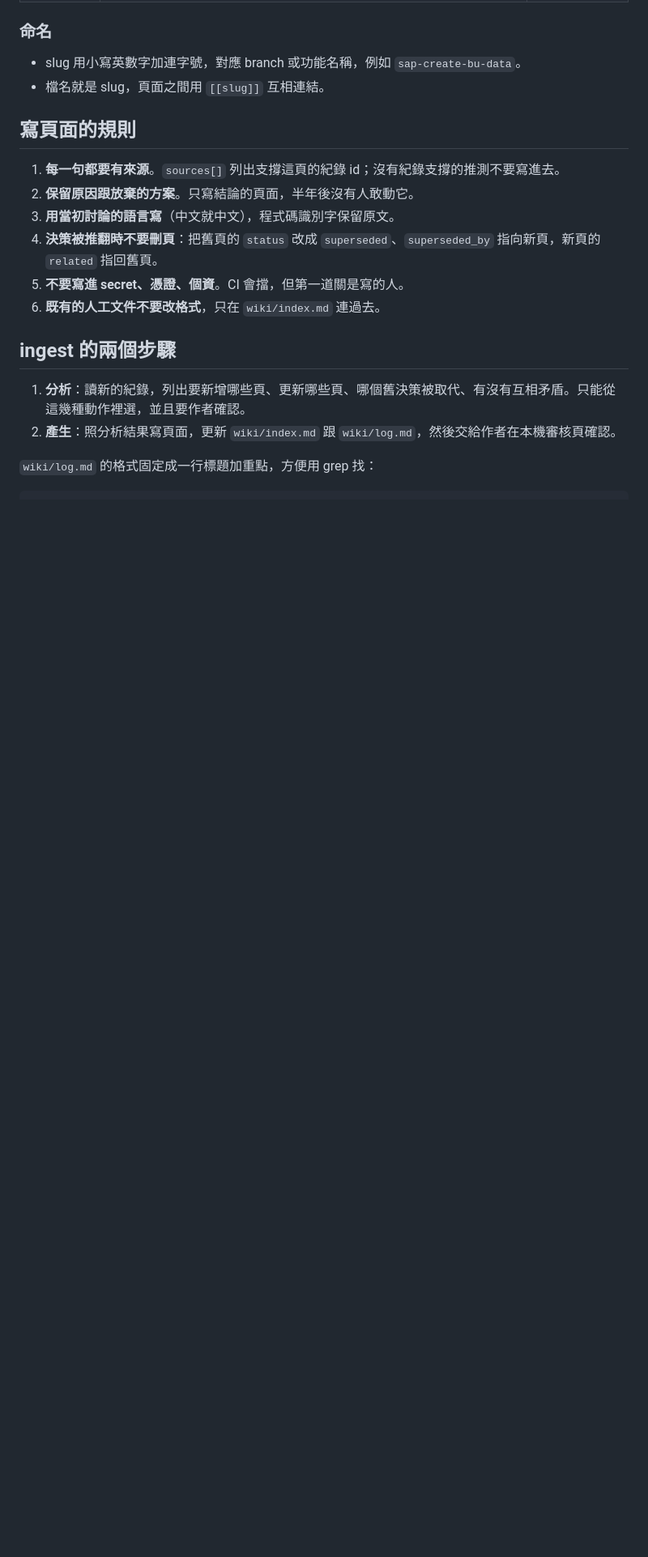
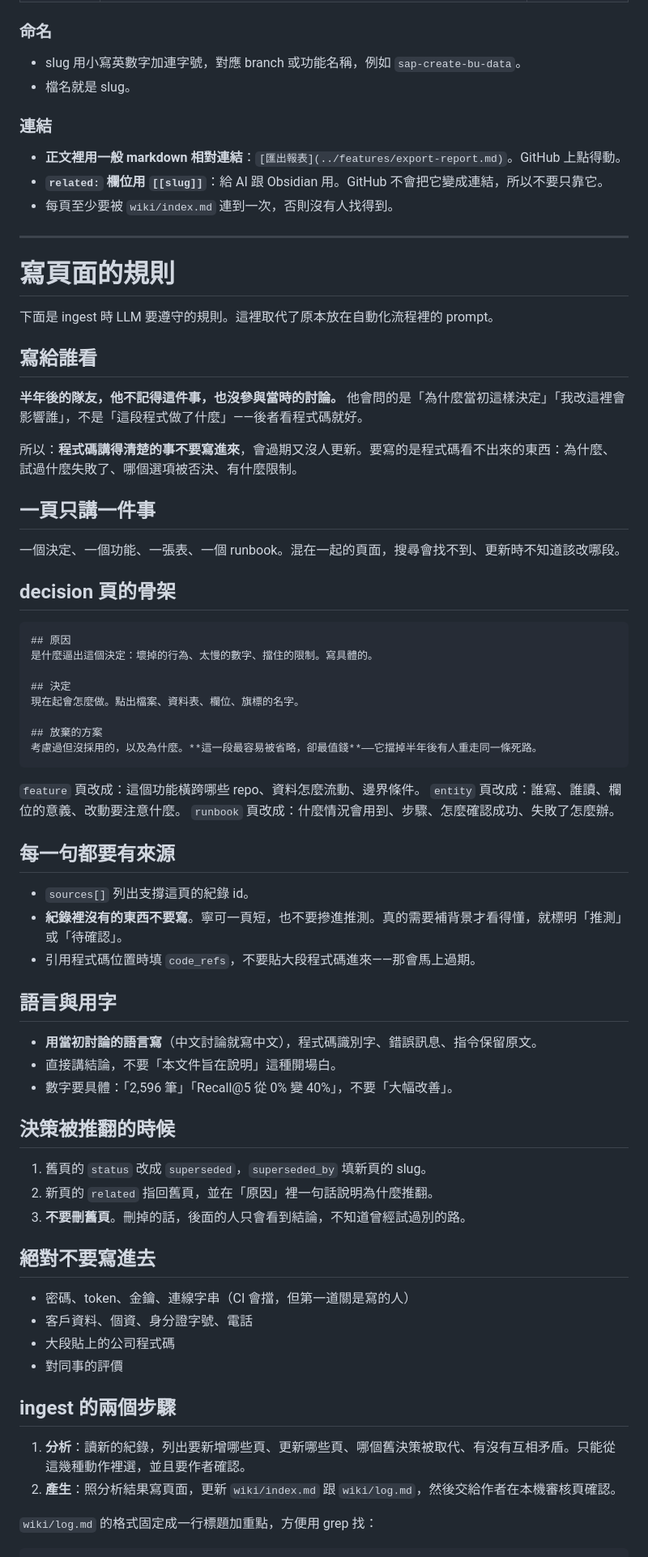
Before and after one commit to xinqilin/dev-memory, a Markdown page: templates/memory-repo/schema.md, the part around one of its changes. Shown at 81% size. GitHub-like rendering; blank space fills up the shorter version.

Commit message:
docs: write the ingest rules instead of porting the old prompt
The automation prompt this replaces was written for a different job
(turning English observation summaries into a document). These rules
say what a page is for: the reader is a teammate six months from now
who was not in the discussion, so the page carries what the code
cannot — why, what was rejected, what the constraints were.

Also settles the link convention: relative markdown links in the body
so GitHub renders them, [[slug]] only in related for Obsidian and the
agent.

````diff
--- a/templates/memory-repo/schema.md
+++ b/templates/memory-repo/schema.md
@@ -69,16 +67,71 @@ updated: 2026-09-04
 ### 命名
 
 - slug 用小寫英數字加連字號，對應 branch 或功能名稱，例如 `sap-create-bu-data`。
-- 檔名就是 slug，頁面之間用 `[[slug]]` 互相連結。
+- 檔名就是 slug。
 
-## 寫頁面的規則
+### 連結
 
-1. **每一句都要有來源**。`sources[]` 列出支撐這頁的紀錄 id；沒有紀錄支撐的推測不要寫進去。
-2. **保留原因跟放棄的方案**。只寫結論的頁面，半年後沒有人敢動它。
-3. **用當初討論的語言寫**（中文就中文），程式碼識別字保留原文。
-4. **決策被推翻時不要刪頁**：把舊頁的 `status` 改成 `superseded`、`superseded_by` 指向新頁，新頁的 `related` 指回舊頁。
-5. **不要寫進 secret、憑證、個資**。CI 會擋，但第一道關是寫的人。
-6. **既有的人工文件不要改格式**，只在 `wiki/index.md` 連過去。
+- **正文裡用一般 markdown 相對連結**：`[匯出報表](../features/export-report.md)`。GitHub 上點得動。
+- **`related:` 欄位用 `[[slug]]`**：給 AI 跟 Obsidian 用。GitHub 不會把它變成連結，所以不要只靠它。
+- 每頁至少要被 `wiki/index.md` 連到一次，否則沒有人找得到。
+
+---
+
+# 寫頁面的規則
+
+下面是 ingest 時 LLM 要遵守的規則。這裡取代了原本放在自動化流程裡的 prompt。
+
+## 寫給誰看
+
+**半年後的隊友，他不記得這件事，也沒參與當時的討論。** 他會問的是「為什麼當初這樣決定」「我改這裡會影響誰」，不是「這段程式做了什麼」——後者看程式碼就好。
+
+所以：**程式碼講得清楚的事不要寫進來**，會過期又沒人更新。要寫的是程式碼看不出來的東西：為什麼、試過什麼失敗了、哪個選項被否決、有什麼限制。
+
+## 一頁只講一件事
+
+一個決定、一個功能、一張表、一個 runbook。混在一起的頁面，搜尋會找不到、更新時不知道該改哪段。
+
+## decision 頁的骨架
+
+```markdown
+## 原因
+是什麼逼出這個決定：壞掉的行為、太慢的數字、擋住的限制。寫具體的。
+
+## 決定
+現在起會怎麼做。點出檔案、資料表、欄位、旗標的名字。
+
+## 放棄的方案
+考慮過但沒採用的，以及為什麼。**這一段最容易被省略，卻最值錢**——它擋掉半年後有人重走同一條死路。
+```
+
+`feature` 頁改成：這個功能橫跨哪些 repo、資料怎麼流動、邊界條件。
+`entity` 頁改成：誰寫、誰讀、欄位的意義、改動要注意什麼。
+`runbook` 頁改成：什麼情況會用到、步驟、怎麼確認成功、失敗了怎麼辦。
+
+## 每一句都要有來源
+
+- `sources[]` 列出支撐這頁的紀錄 id。
+- **紀錄裡沒有的東西不要寫**。寧可一頁短，也不要摻進推測。真的需要補背景才看得懂，就標明「推測」或「待確認」。
+- 引用程式碼位置時填 `code_refs`，不要貼大段程式碼進來——那會馬上過期。
+
+## 語言與用字
+
+- **用當初討論的語言寫**（中文討論就寫中文），程式碼識別字、錯誤訊息、指令保留原文。
+- 直接講結論，不要「本文件旨在說明」這種開場白。
+- 數字要具體：「2,596 筆」「Recall@5 從 0% 變 40%」，不要「大幅改善」。
+
+## 決策被推翻的時候
+
+1. 舊頁的 `status` 改成 `superseded`，`superseded_by` 填新頁的 slug。
+2. 新頁的 `related` 指回舊頁，並在「原因」裡一句話說明為什麼推翻。
+3. **不要刪舊頁**。刪掉的話，後面的人只會看到結論，不知道曾經試過別的路。
+
+## 絕對不要寫進去
+
+- 密碼、token、金鑰、連線字串（CI 會擋，但第一道關是寫的人）
+- 客戶資料、個資、身分證字號、電話
+- 大段貼上的公司程式碼
+- 對同事的評價
 
 ## ingest 的兩個步驟
 
````
Also changed, not shown: other parts of templates/memory-repo/schema.md (+1 -3 lines).
